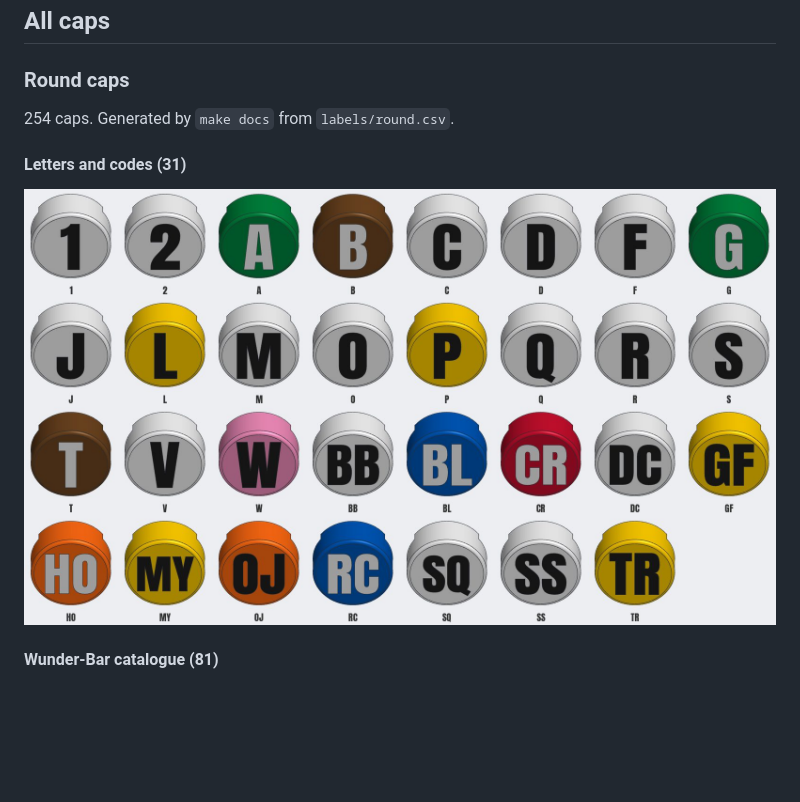
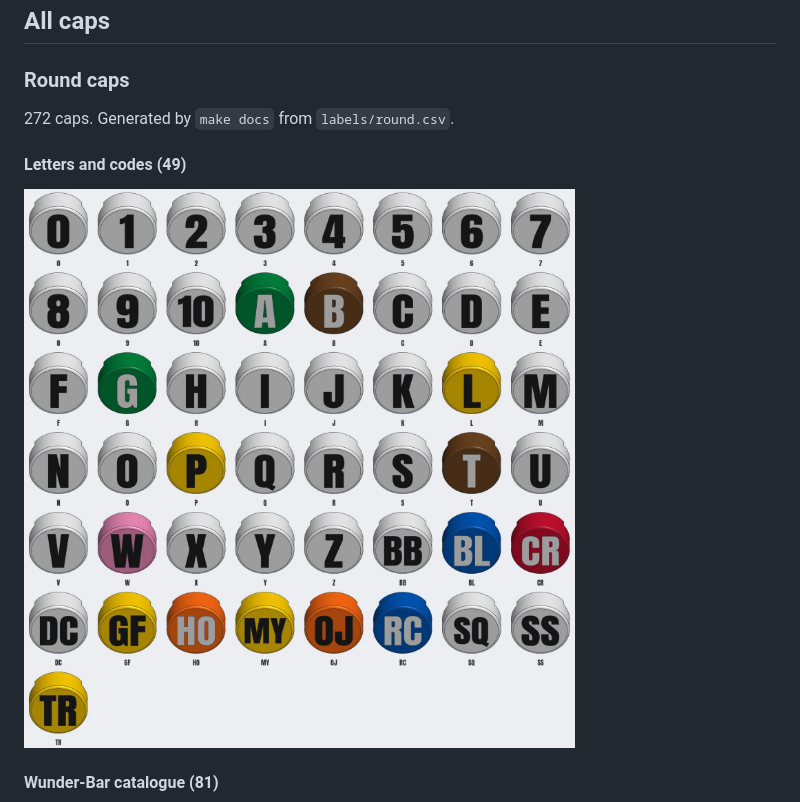
Before and after one commit to tinic/wunderbar-buttoncap, a Markdown page: README.md, the part around the change. Drawn GitHub-style; pictures changed too: docs/round-letters-and-codes.jpg; blank space fills up the shorter version.

Commit message:
Labels: complete numbers 0-10 and the alphabet A-Z
Co-Authored-By: Claude Opus 5.5 <noreply@anthropic.com>

```diff
--- a/README.md
+++ b/README.md
@@ -41,9 +41,9 @@ Tips:
 ### Round caps
 
 <!-- caps:round:start -->
-254 caps. Generated by `make docs` from `labels/round.csv`.
+272 caps. Generated by `make docs` from `labels/round.csv`.
 
-#### Letters and codes (31)
+#### Letters and codes (49)
 
 ![Letters and codes](docs/round-letters-and-codes.jpg)
 
```
Also changed, not shown: RELEASE_NOTES.md (+3 -3 lines), 2 other files.
